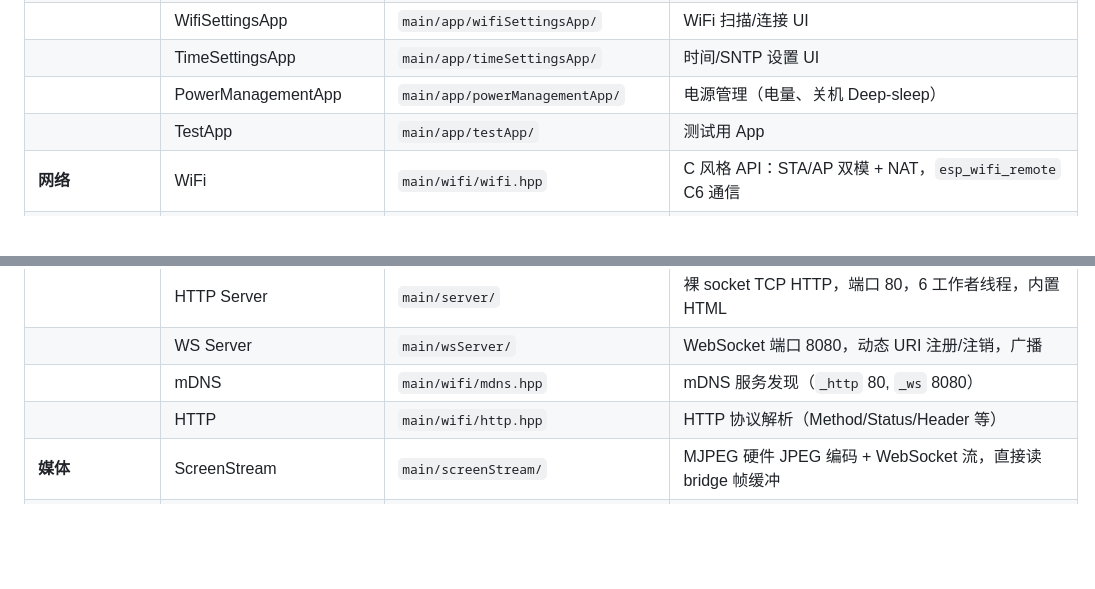
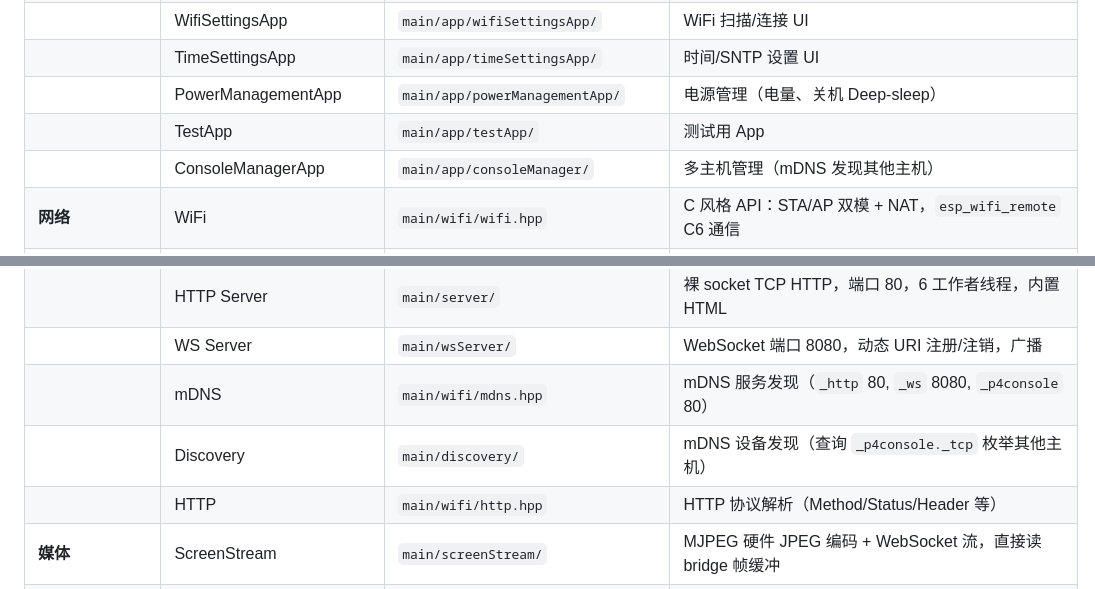
Before and after one commit to loouwiit/The-Defect, a Markdown page: AGENTS.md, 2 parts joined by grey strips. Drawn GitHub-style; blank space fills up the shorter version.

```diff
--- a/AGENTS.md
+++ b/AGENTS.md
@@ -76,13 +76,15 @@ reserces/
 | | TimeSettingsApp | `main/app/timeSettingsApp/` | 时间/SNTP 设置 UI |
 | | PowerManagementApp | `main/app/powerManagementApp/` | 电源管理（电量、关机 Deep-sleep） |
 | | TestApp | `main/app/testApp/` | 测试用 App |
+| | ConsoleManagerApp | `main/app/consoleManager/` | 多主机管理（mDNS 发现其他主机） |
 | **网络** | WiFi | `main/wifi/wifi.hpp` | C 风格 API：STA/AP 双模 + NAT，`esp_wifi_remote` C6 通信 |
 | | C6 Slave | `main/wifi/slave.hpp` | SDIO/ESP-HOSTED 协处理器管理器，后台 Task 早期启动 |
 | | SocketStream | `main/wifi/socketStream.hpp` | TCP 输入/输出/双向流封装（`ISocketStream` / `OSocketStream` / `IOSocketStream`） |
 | | SocketStreamWindow | `main/wifi/socketStreamWindow.hpp` | 连接池管理器（HTTP 6 worker 线程） |
 | | HTTP Server | `main/server/` | 裸 socket TCP HTTP，端口 80，6 工作者线程，内置 HTML |
 | | WS Server | `main/wsServer/` | WebSocket 端口 8080，动态 URI 注册/注销，广播 |
-| | mDNS | `main/wifi/mdns.hpp` | mDNS 服务发现（`_http` 80, `_ws` 8080） |
+| | mDNS | `main/wifi/mdns.hpp` | mDNS 服务发现（`_http` 80, `_ws` 8080, `_p4console` 80） |
+| | Discovery | `main/discovery/` | mDNS 设备发现（查询 `_p4console._tcp` 枚举其他主机） |
 | | HTTP | `main/wifi/http.hpp` | HTTP 协议解析（Method/Status/Header 等） |
 | **媒体** | ScreenStream | `main/screenStream/` | MJPEG 硬件 JPEG 编码 + WebSocket 流，直接读 bridge 帧缓冲 |
 | | ES8311 | `main/audio/ES8311.hpp` | ES8311 编解码器驱动（I²C + I²S） |
```
Also changed, not shown: other parts of AGENTS.md (+39 -3 lines), readme.md (+10 -6 lines).
